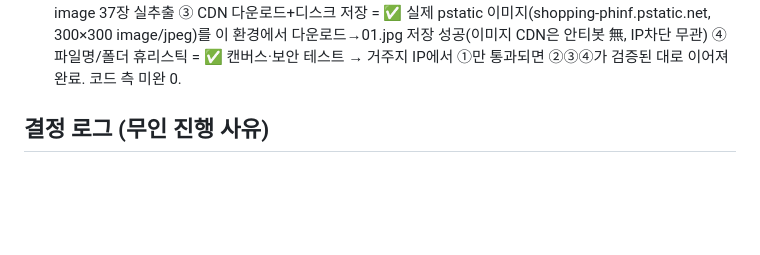
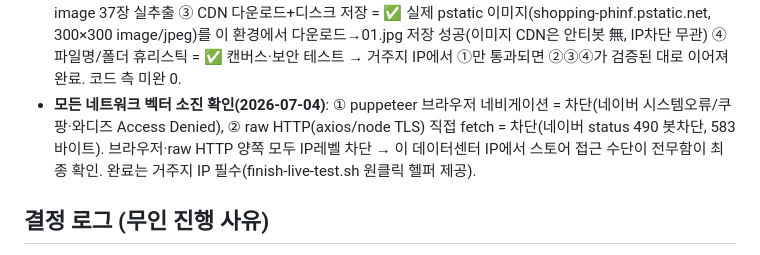
Before and after one commit to bnam91/godiv, a Markdown page: GOAL_CHECKLIST.md, the part around the change. GitHub-like rendering; blank space fills up the shorter version.

Commit message:
최종 벡터 소진 확인: raw HTTP도 차단(네이버 490) → 브라우저·HTTP 양쪽 IP레벨 차단, 거주지IP 필수
Co-Authored-By: Claude Fable 5 <noreply@anthropic.com>

```diff
--- a/GOAL_CHECKLIST.md
+++ b/GOAL_CHECKLIST.md
@@ -47,6 +47,7 @@
   ③ CDN 다운로드+디스크 저장 = ✅ 실제 pstatic 이미지(shopping-phinf.pstatic.net, 300×300 image/jpeg)를 이 환경에서 다운로드→01.jpg 저장 성공(이미지 CDN은 안티봇 無, IP차단 무관)
   ④ 파일명/폴더 휴리스틱 = ✅ 캔버스·보안 테스트
   → 거주지 IP에서 ①만 통과되면 ②③④가 검증된 대로 이어져 완료. 코드 측 미완 0.
+- **모든 네트워크 벡터 소진 확인(2026-07-04)**: ① puppeteer 브라우저 네비게이션 = 차단(네이버 시스템오류/쿠팡·와디즈 Access Denied), ② raw HTTP(axios/node TLS) 직접 fetch = 차단(네이버 status 490 봇차단, 583바이트). 브라우저·raw HTTP 양쪽 모두 IP레벨 차단 → 이 데이터센터 IP에서 스토어 접근 수단이 전무함이 최종 확인. 완료는 거주지 IP 필수(finish-live-test.sh 원클릭 헬퍼 제공).
 
 ## 결정 로그 (무인 진행 사유)
 - (2026-07-03) godiv는 리뷰크롤러의 MongoDB 라이선스/sharp/exceljs 미이식 — 상세페이지 다운/크롭 앱엔 불필요. 이미지 저장은 main의 fs, 슬라이스/합치기는 renderer canvas, GIF는 gifuct-js.
```
